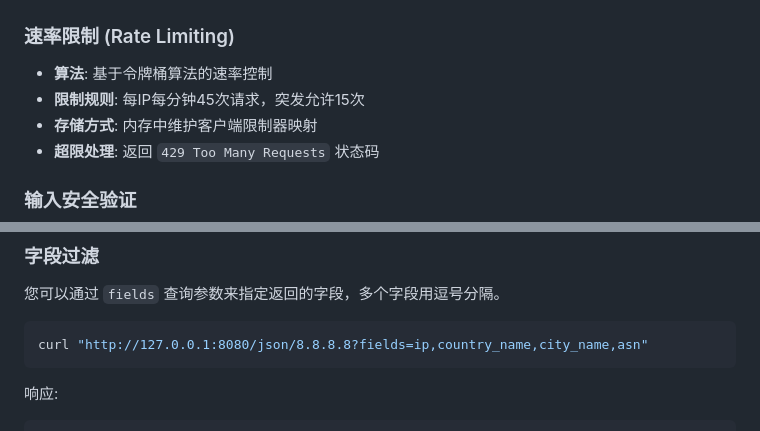
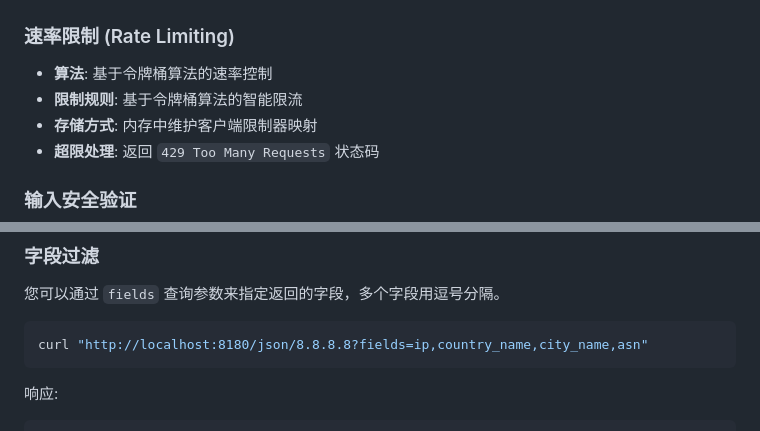
Before and after one commit to sd1114820/ip-source-api-web, a Markdown page: README.md, 2 parts joined by grey strips. Drawn GitHub-style.

````diff
--- a/README.md
+++ b/README.md
@@ -32,7 +32,7 @@
 
 ### 速率限制 (Rate Limiting)
 - **算法**: 基于令牌桶算法的速率控制
-- **限制规则**: 每IP每分钟45次请求，突发允许15次
+- **限制规则**: 基于令牌桶算法的智能限流
 - **存储方式**: 内存中维护客户端限制器映射
 - **超限处理**: 返回 `429 Too Many Requests` 状态码
 
@@ -133,7 +133,7 @@ curl http://127.0.0.1:8080/json
 您可以通过 `fields` 查询参数来指定返回的字段，多个字段用逗号分隔。
 
 ```bash
-curl "http://127.0.0.1:8080/json/8.8.8.8?fields=ip,country_name,city_name,asn"
+curl "http://localhost:8180/json/8.8.8.8?fields=ip,country_name,city_name,asn"
 ```
 
 响应:
````
Also changed, not shown: other parts of README.md (+8 -10 lines).
